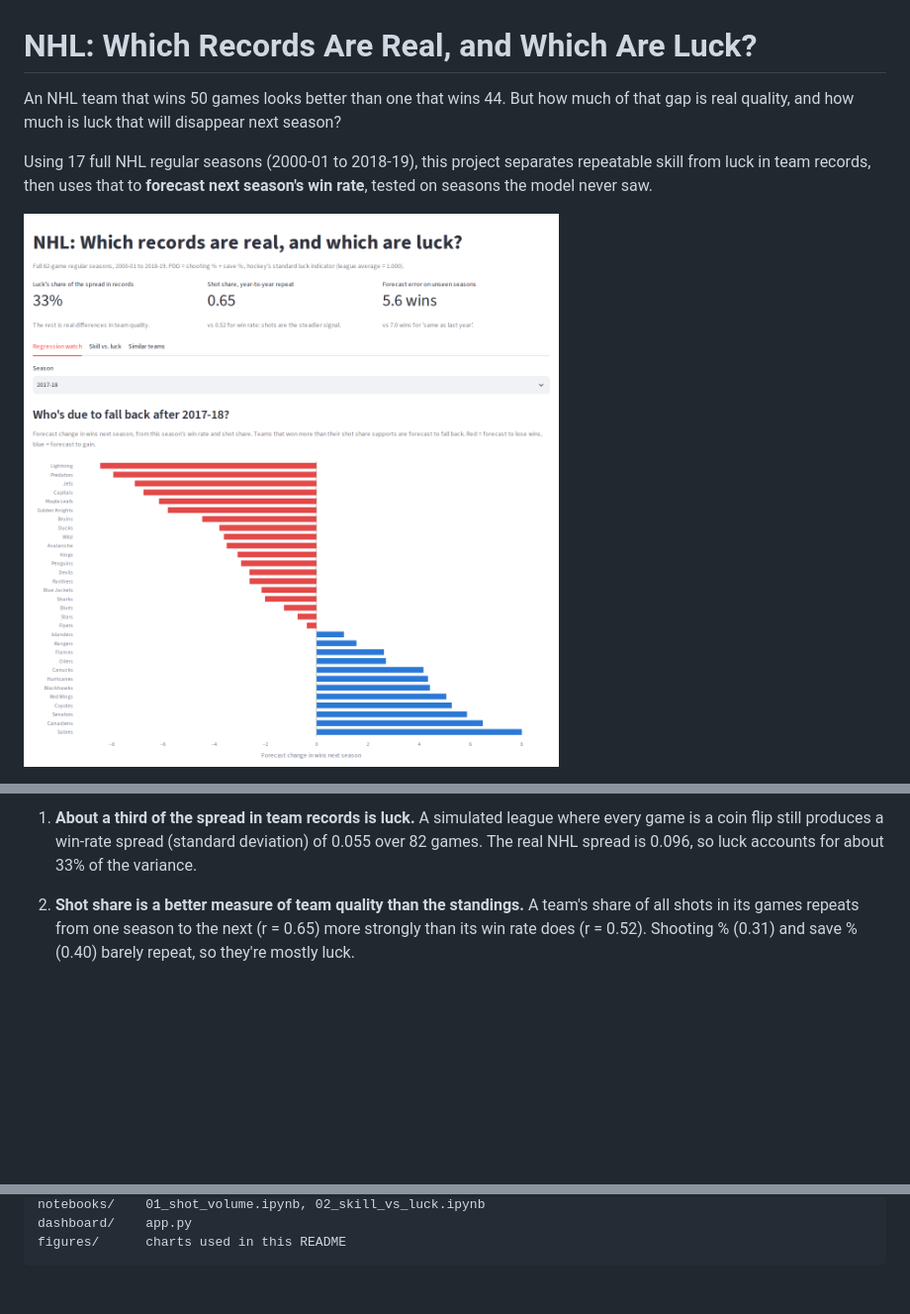
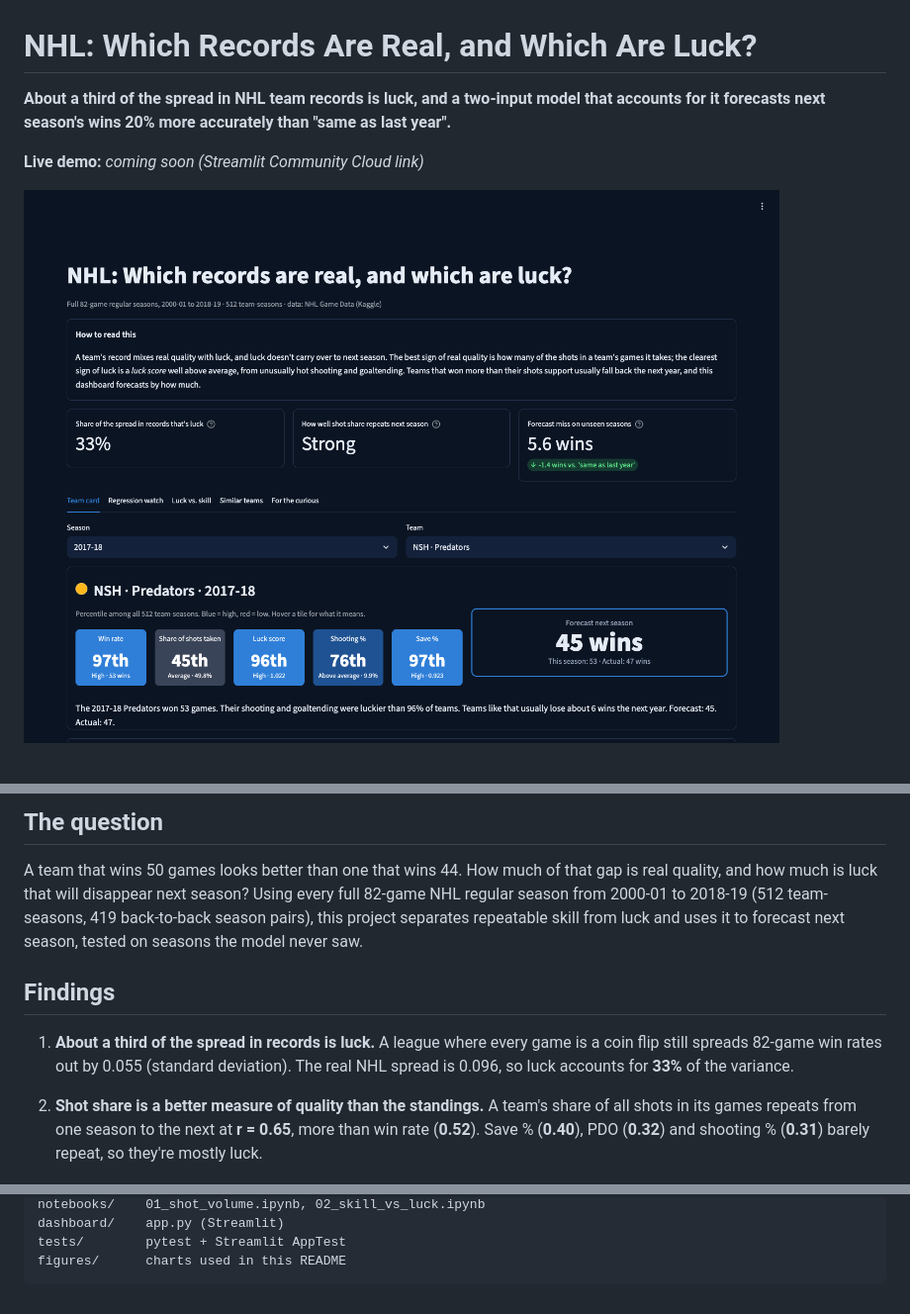
Before and after one commit to GabeLR-x/nhl-skill-vs-luck, a Markdown page: README.md, 3 parts joined by grey strips. Shown at 99% size. Rendered like a GitHub page; pictures changed too: figures/dashboard.png; blank space fills up the shorter version.

````diff
--- a/README.md
+++ b/README.md
@@ -1,6 +1,6 @@
 # NHL: Which Records Are Real, and Which Are Luck?
 
-An NHL team that wins 50 games looks better than one that wins 44. But how much of that gap is real quality, and how much is luck that will disappear next season?
+**About a third of the spread in NHL team records is luck, and a two-input model that accounts for it forecasts next season's wins 20% more accurately than "same as last year".**
 
-Using 17 full NHL regular seasons (2000-01 to 2018-19), this project separates repeatable skill from luck in team records, then uses that to **forecast next season's win rate**, tested on seasons the model never saw.
+**Live demo:** _coming soon (Streamlit Community Cloud link)_
 
@@ -10,7 +17,12 @@ Using 17 full NHL regular seasons (2000-01 to 2018-19), this project separates r
 
-1. **About a third of the spread in team records is luck.** A simulated league where every game is a coin flip still produces a win-rate spread (standard deviation) of 0.055 over 82 games. The real NHL spread is 0.096, so luck accounts for about 33% of the variance.
+## The question
 
-2. **Shot share is a better measure of team quality than the standings.** A team's share of all shots in its games repeats from one season to the next (r = 0.65) more strongly than its win rate does (r = 0.52). Shooting % (0.31) and save % (0.40) barely repeat, so they're mostly luck.
+A team that wins 50 games looks better than one that wins 44. How much of that gap is real quality, and how much is luck that will disappear next season? Using every full 82-game NHL regular season from 2000-01 to 2018-19 (512 team-seasons, 419 back-to-back season pairs), this project separates repeatable skill from luck and uses it to forecast next season, tested on seasons the model never saw.
+
+## Findings
+
+1. **About a third of the spread in records is luck.** A league where every game is a coin flip still spreads 82-game win rates out by 0.055 (standard deviation). The real NHL spread is 0.096, so luck accounts for **33%** of the variance.
+2. **Shot share is a better measure of quality than the standings.** A team's share of all shots in its games repeats from one season to the next at **r = 0.65**, more than win rate (**0.52**). Save % (**0.40**), PDO (**0.32**) and shooting % (**0.31**) barely repeat, so they're mostly luck.
 
    ![Year-to-year repeatability of each stat](figures/repeatability.png)
 
@@ -71,4 +85,5 @@ sql/          load_data.py
 notebooks/    01_shot_volume.ipynb, 02_skill_vs_luck.ipynb
-dashboard/    app.py
+dashboard/    app.py (Streamlit)
+tests/        pytest + Streamlit AppTest
 figures/      charts used in this README
 ```
````
Also changed, not shown: other parts of README.md (+31 -22 lines), 2 other files.
